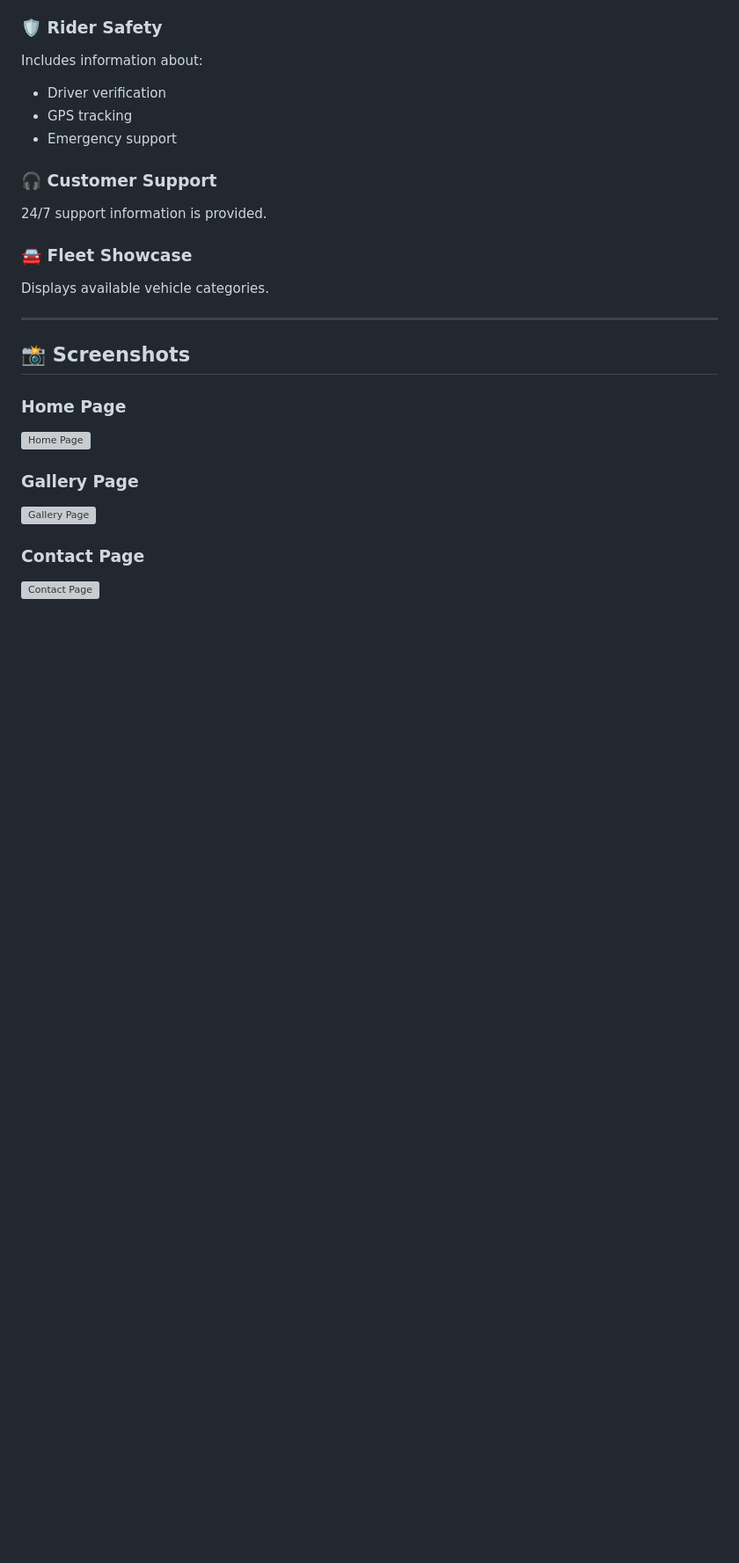
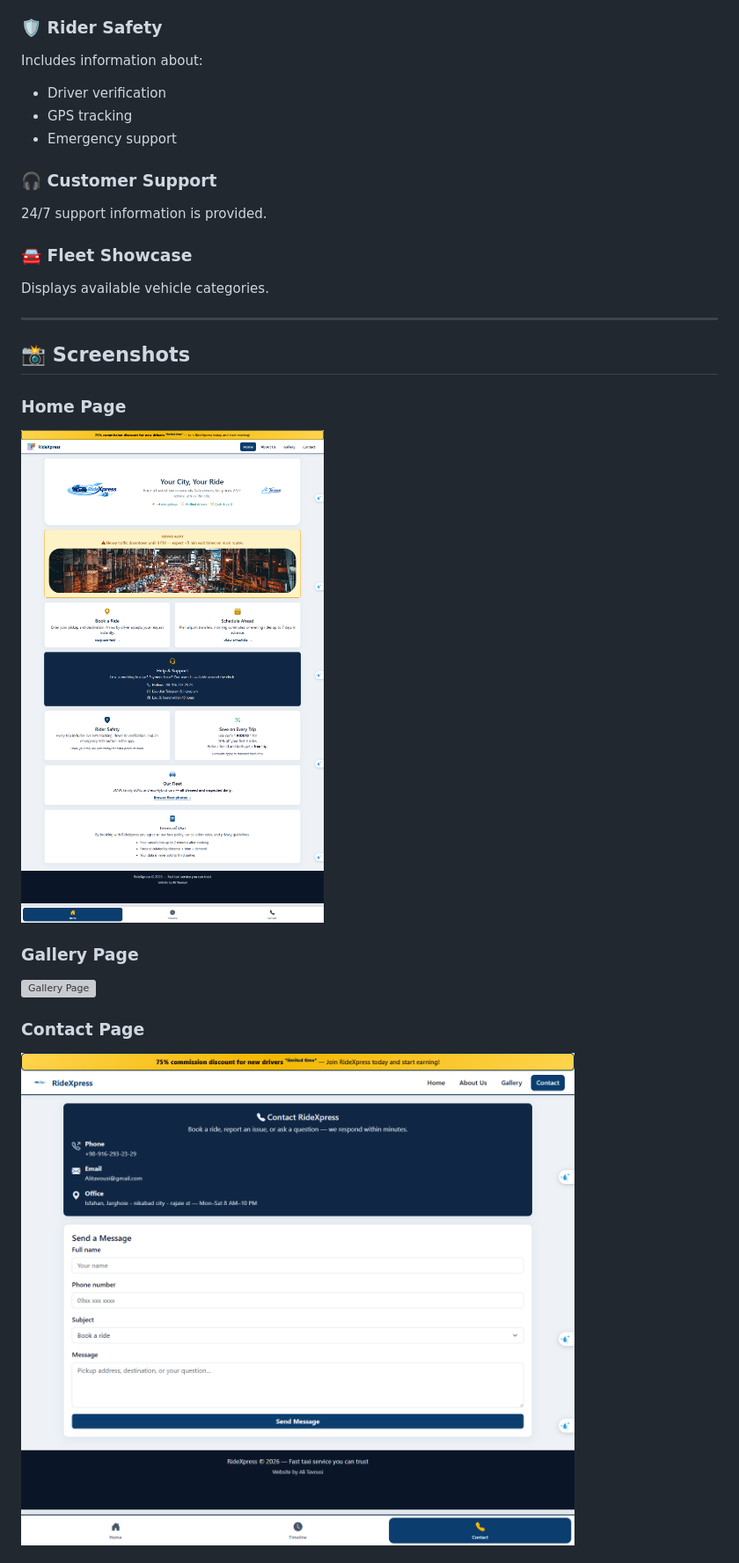
Before and after one commit to alitavousi83/RideXpress, a Markdown page: README.md, the part around the change printed below. Shown: that part at 88% size. Rendered like a GitHub page; pictures changed too: screenshots/contanctUs.png (added), screenshots/index.png (added); blank space fills up the shorter version; grey boxes are pictures that could not be loaded.

```diff
--- a/README.md
+++ b/README.md
@@ -185,7 +185,7 @@ Displays available vehicle categories.
 
 ### Home Page
 
-![Home Page](screenshots/home.png)
+![Home Page](screenshots/index.png)
 
 ### Gallery Page
 
@@ -193,5 +193,5 @@ Displays available vehicle categories.
 
 ### Contact Page
 
-![Contact Page](screenshots/contact.png)
+![Contact Page](screenshots/contanctUs.png)
 
```
Also changed, not shown: other parts of README.md (+7 -1 lines), screenshots/aboutUs.png (added), screenshots/timeline.png (added), 1 other file.
